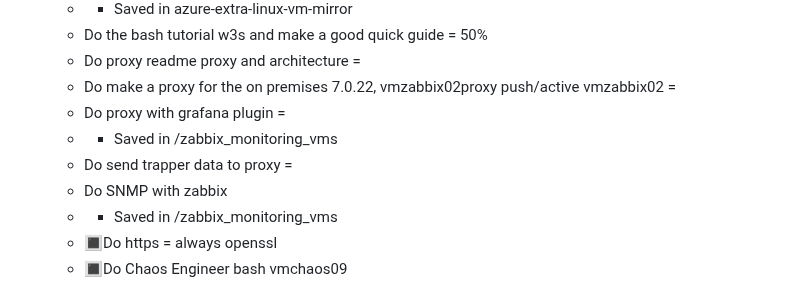
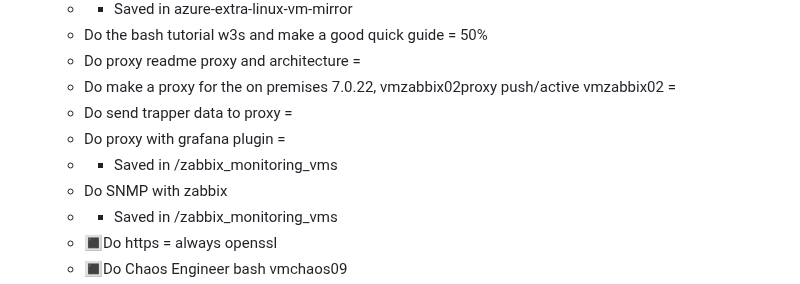
Before and after one commit to spawnmarvel/todo-and-current, a Markdown page: README.md, the part around the change. Rendered like a GitHub page.

Commit message:
comapare

```diff
--- a/README.md
+++ b/README.md
@@ -64,9 +64,9 @@ sudo apt autoclean
     - Do the bash tutorial w3s and make a good quick guide = 50%
     - Do proxy readme proxy and architecture =
     - Do make a proxy for the on premises 7.0.22, vmzabbix02proxy push/active vmzabbix02 =
+    - Do send trapper data to proxy =
     - Do proxy with grafana plugin =
     - - Saved in /zabbix_monitoring_vms
-    - Do send trapper data to proxy =
     - Do SNMP with zabbix
     - - Saved in /zabbix_monitoring_vms
     - :white_square_button:Do https = always openssl
```
